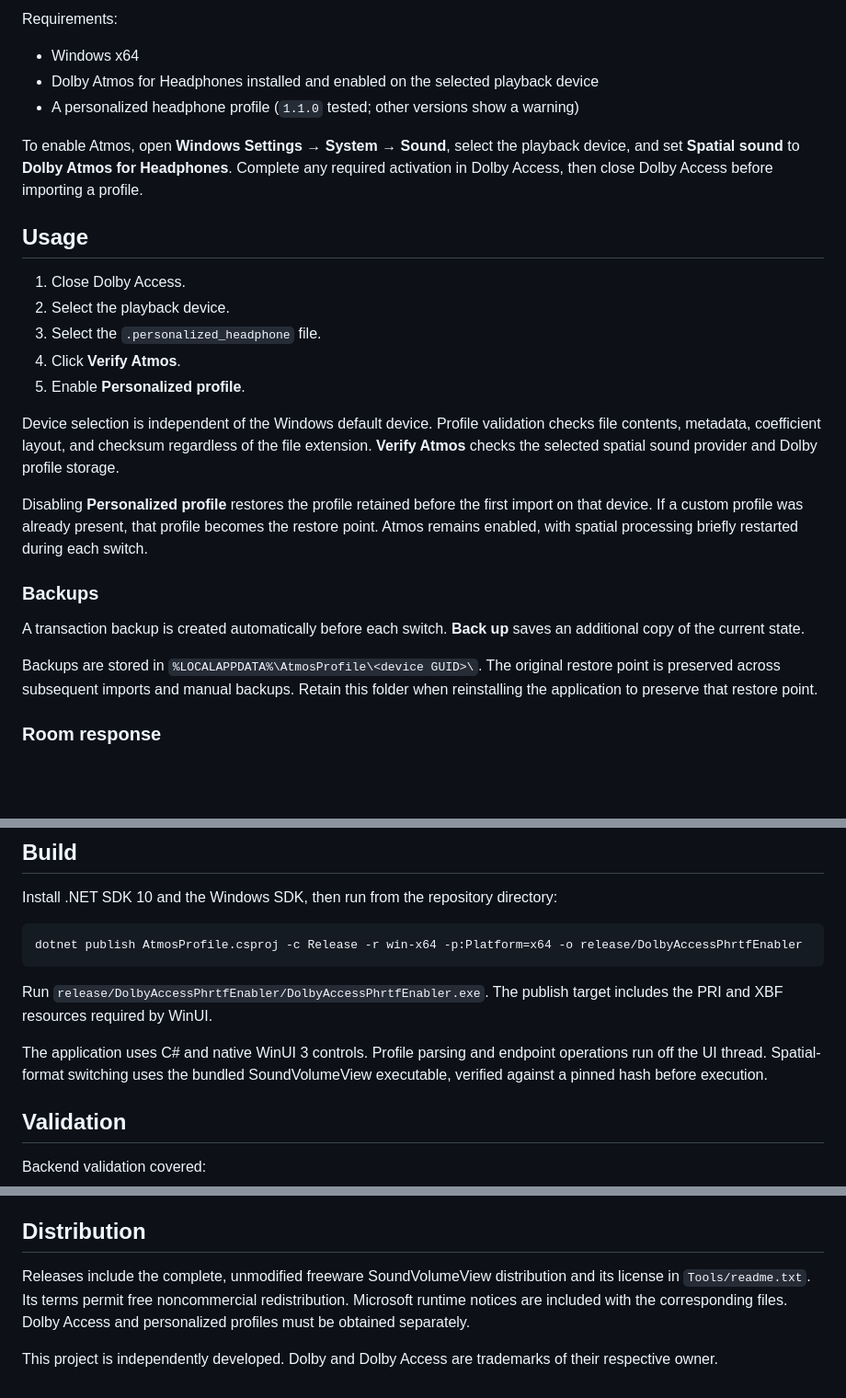
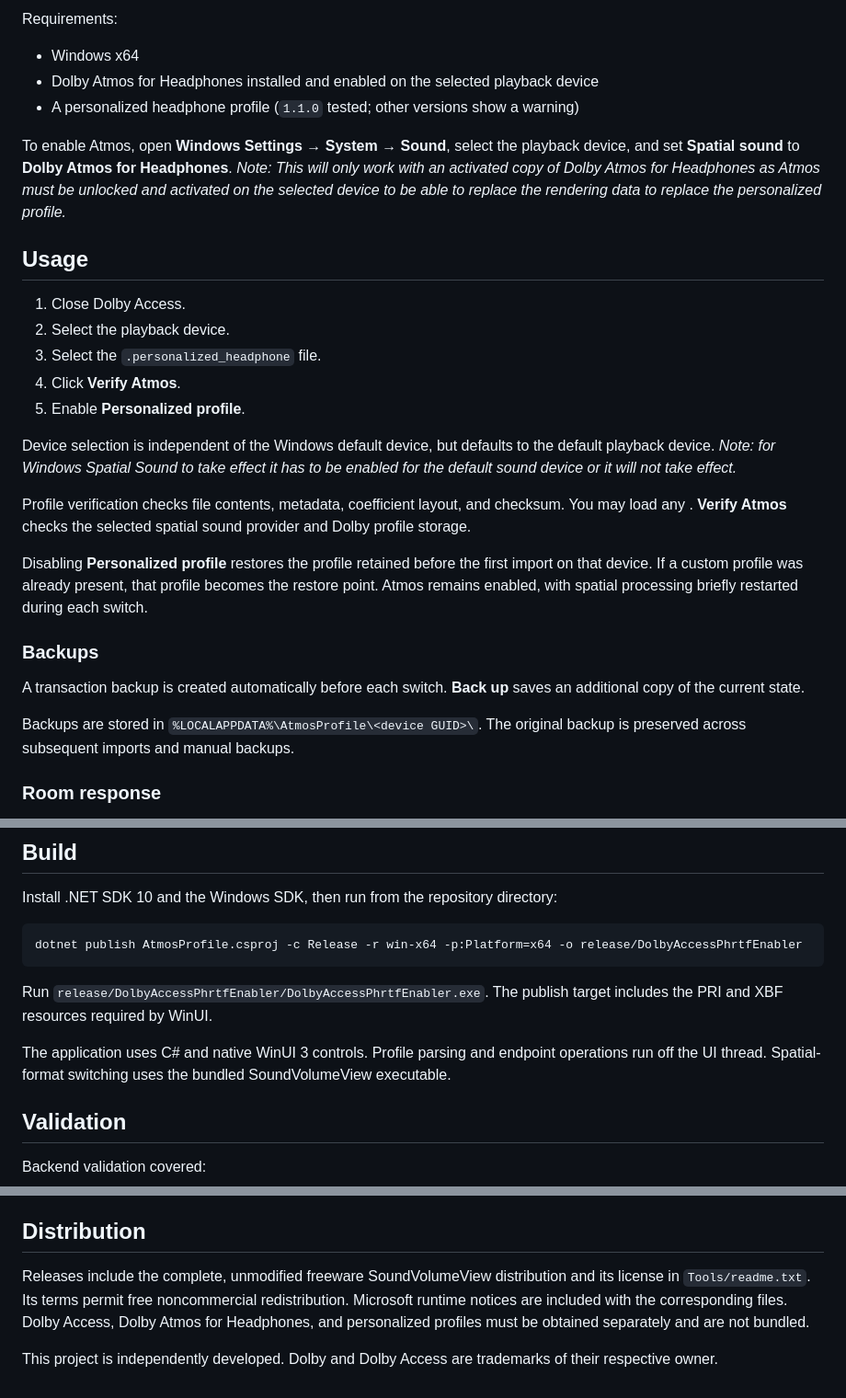
Before and after one commit to aaronth07/Dolby-Access-PHRTF-Enabler, a Markdown page: README.md, 3 parts joined by grey strips. Shown at 92% size. Drawn GitHub-style; blank space fills up the shorter version.

```diff
--- a/README.md
+++ b/README.md
@@ -13,8 +13,7 @@ Requirements:
 - Dolby Atmos for Headphones installed and enabled on the selected playback device
 - A personalized headphone profile (`1.1.0` tested; other versions show a warning)
 
-To enable Atmos, open **Windows Settings → System → Sound**, select the playback device, and set **Spatial sound** to **Dolby Atmos for Headphones**. Complete any required activation in Dolby Access, then close Dolby Access before importing a profile.
-
+To enable Atmos, open **Windows Settings → System → Sound**, select the playback device, and set **Spatial sound** to **Dolby Atmos for Headphones**. _Note: This will only work with an activated copy of Dolby Atmos for Headphones as Atmos must be unlocked and activated on the selected device to be able to replace the rendering data to replace the personalized profile._
 ## Usage
 
 1. Close Dolby Access.
@@ -23,7 +22,9 @@ To enable Atmos, open **Windows Settings → System → Sound**, select the play
 4. Click **Verify Atmos**.
 5. Enable **Personalized profile**.
 
-Device selection is independent of the Windows default device. Profile validation checks file contents, metadata, coefficient layout, and checksum regardless of the file extension. **Verify Atmos** checks the selected spatial sound provider and Dolby profile storage.
+Device selection is independent of the Windows default device, but defaults to the default playback device. _Note: for Windows Spatial Sound to take effect it has to be enabled for the default sound device or it will not take effect._
+
+Profile verification checks file contents, metadata, coefficient layout, and checksum. You may load any . **Verify Atmos** checks the selected spatial sound provider and Dolby profile storage.
 
 Disabling **Personalized profile** restores the profile retained before the first import on that device. If a custom profile was already present, that profile becomes the restore point. Atmos remains enabled, with spatial processing briefly restarted during each switch.
 
@@ -31,7 +32,7 @@ Disabling **Personalized profile** restores the profile retained before the firs
 
 A transaction backup is created automatically before each switch. **Back up** saves an additional copy of the current state.
 
-Backups are stored in `%LOCALAPPDATA%\AtmosProfile\<device GUID>\`. The original restore point is preserved across subsequent imports and manual backups. Retain this folder when reinstalling the application to preserve that restore point.
+Backups are stored in `%LOCALAPPDATA%\AtmosProfile\<device GUID>\`. The original backup is preserved across subsequent imports and manual backups.
 
 ### Room response
 
@@ -47,7 +48,7 @@ dotnet publish AtmosProfile.csproj -c Release -r win-x64 -p:Platform=x64 -o rele
 
 Run `release/DolbyAccessPhrtfEnabler/DolbyAccessPhrtfEnabler.exe`. The publish target includes the PRI and XBF resources required by WinUI.
 
-The application uses C# and native WinUI 3 controls. Profile parsing and endpoint operations run off the UI thread. Spatial-format switching uses the bundled SoundVolumeView executable, verified against a pinned hash before execution.
+The application uses C# and native WinUI 3 controls. Profile parsing and endpoint operations run off the UI thread. Spatial-format switching uses the bundled SoundVolumeView executable.
 
 ## Validation
 
@@ -74,6 +75,6 @@ The published application has passed launch testing. Frontend interaction testin
 
 ## Distribution
 
-Releases include the complete, unmodified freeware SoundVolumeView distribution and its license in `Tools/readme.txt`. Its terms permit free noncommercial redistribution. Microsoft runtime notices are included with the corresponding files. Dolby Access and personalized profiles must be obtained separately.
+Releases include the complete, unmodified freeware SoundVolumeView distribution and its license in `Tools/readme.txt`. Its terms permit free noncommercial redistribution. Microsoft runtime notices are included with the corresponding files. Dolby Access, Dolby Atmos for Headphones, and personalized profiles must be obtained separately and are not bundled.
 
 This project is independently developed. Dolby and Dolby Access are trademarks of their respective owner.
```
